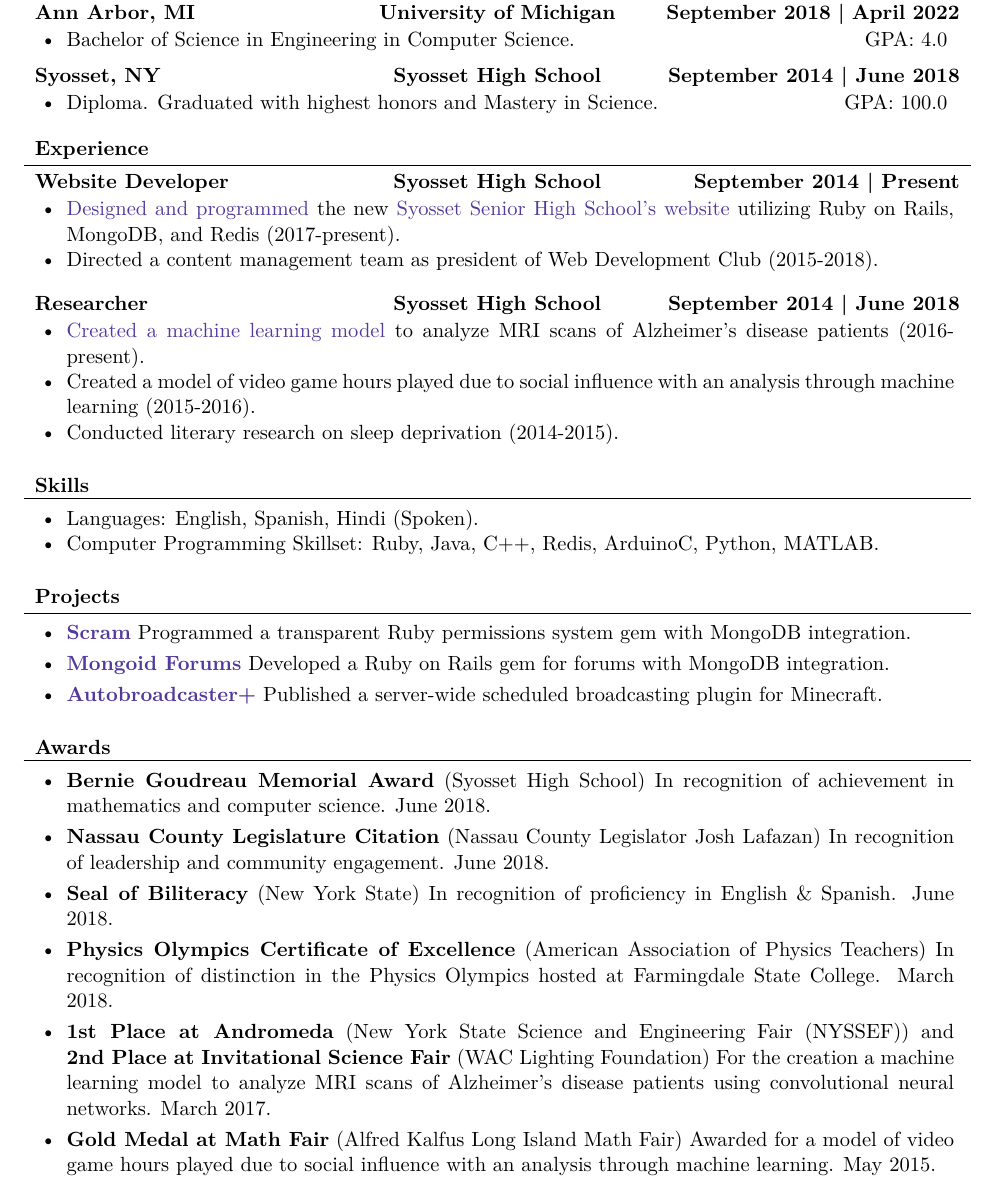
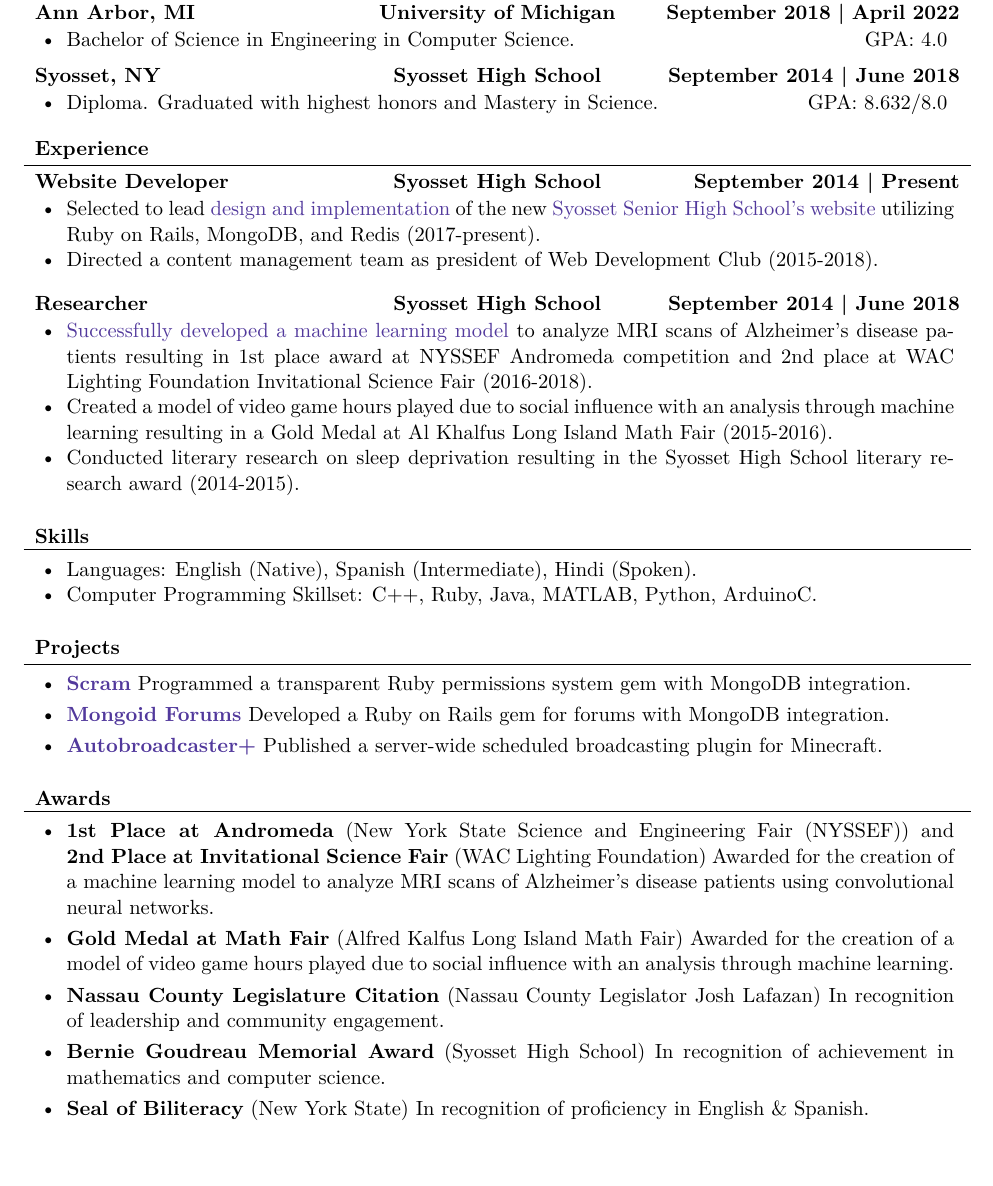
Before and after one commit to neiljohari/resume, a LaTeX CV (resume.tex): part of the page, cut so that both start at the same text, the shorter picture padded with empty space. Compiled offline with XeLaTeX.

Commit message:
Update GPA, action verbs, skills and awards
Use SHS 8 scale GPA
Expand researcher bullets
Add detail to languages, reorder CS skillset
Remove awards timeline, remove Physics Olympics award

```diff
--- a/resume.tex
+++ b/resume.tex
@@ -65,7 +65,7 @@
             \begin{itemize}
                 \item
                     Diploma. Graduated with highest honors and Mastery in Science.
-                    \hfill {GPA: 100.0}
+                    \hfill {GPA: 8.632/8.0}
                     \vspace*{-4pt}
             \end{itemize}
         \end{cvsubsection}
@@ -73,25 +73,25 @@
     \begin{cvsection}{Experience}
         \begin{cvsubsection}{Website Developer}{Syosset High School}{September 2014 | Present}
             \begin{itemize}%
-                \item \href{https://github.com/Syosset/syosset/}{Designed and programmed} the new \href{https://syosseths.com/}{Syosset Senior High School’s website} utilizing Ruby on Rails, MongoDB, and Redis (2017-present).
+                \item Selected to lead \href{https://github.com/Syosset/syosset/}{design and implementation} of the new \href{https://syosseths.com/}{Syosset Senior High School’s website} utilizing Ruby on Rails, MongoDB, and Redis (2017-present).
                 \item Directed a content management team as president of Web Development Club (2015-2018).
             \end{itemize}
         \end{cvsubsection}
         \begin{cvsubsection}{Researcher}{Syosset High School}{September 2014 | June 2018}
             \begin{itemize}%
-                \item \href{https://drive.google.com/open?id=0BwjeQIrDl4kCRGJPZHNoZWRIVFE}{Created a machine learning model} to analyze MRI scans of Alzheimer’s disease patients (2016-present).
-                \item Created a model of video game hours played due to social influence with an analysis through machine learning (2015-2016).
-                \item Conducted literary research on sleep deprivation (2014-2015).
+                \item \href{https://drive.google.com/open?id=0BwjeQIrDl4kCRGJPZHNoZWRIVFE}{Successfully developed a machine learning model} to analyze MRI scans of Alzheimer’s disease patients resulting in 1st place award at NYSSEF Andromeda competition and 2nd place at WAC Lighting Foundation Invitational Science Fair (2016-2018).
+                \item Created a model of video game hours played due to social influence with an analysis through machine learning resulting in a Gold Medal at Al Khalfus Long Island Math Fair (2015-2016).
+                \item Conducted literary research on sleep deprivation resulting in the Syosset High School literary research award (2014-2015).
             \end{itemize}
         \end{cvsubsection}
     \end{cvsection}
     \begin{cvsection}{Skills}
         \begin{cvsubsection}{}{}{}
             \begin{itemize}
-                \item Languages: English, Spanish, Hindi (Spoken).
+                \item Languages: English (Native), Spanish (Intermediate), Hindi (Spoken).
             \end{itemize}
             \begin{itemize}
-                \item Computer Programming Skillset:  Ruby, Java, C++, Redis, ArduinoC, Python, MATLAB.
+                \item Computer Programming Skillset:  C++, Ruby, Java, MATLAB, Python, ArduinoC.
             \end{itemize}
         \end{cvsubsection}
     \end{cvsection}
@@ -109,12 +109,11 @@
         \begin{cvsubsection}{}{}{}
             \begin{itemize}
                 \setlength\itemsep{3pt}
-                \item \textbf{Bernie Goudreau Memorial Award} (Syosset High School)  In recognition of achievement in mathematics and computer science. June 2018.
-                \item \textbf{Nassau County Legislature Citation} (Nassau County Legislator Josh Lafazan)  In recognition of leadership and community engagement. June 2018.
-                \item \textbf{Seal of Biliteracy} (New York State)  In recognition of proficiency in English \& Spanish. June 2018.
-                \item \textbf{Physics Olympics Certificate of Excellence} (American Association of Physics Teachers)  In recognition of distinction in the Physics Olympics hosted at Farmingdale State College. March 2018.
-                \item \textbf{1st Place at Andromeda} (New York State Science and Engineering Fair (NYSSEF)) and \linebreak \textbf{2nd Place at Invitational Science Fair} (WAC Lighting Foundation) For the creation a machine learning model to analyze MRI scans of Alzheimer’s disease patients using convolutional neural networks. March 2017.
-                \item \textbf{Gold Medal at Math Fair} (Alfred Kalfus Long Island Math Fair)  Awarded for a model of video game hours played due to social influence with an analysis through machine learning. May 2015.
+                \item \textbf{1st Place at Andromeda} (New York State Science and Engineering Fair (NYSSEF)) and \linebreak \textbf{2nd Place at Invitational Science Fair} (WAC Lighting Foundation) Awarded for the creation of a machine learning model to analyze MRI scans of Alzheimer’s disease patients using convolutional neural networks.
+                \item \textbf{Gold Medal at Math Fair} (Alfred Kalfus Long Island Math Fair) Awarded for the creation of a model of video game hours played due to social influence with an analysis through machine learning.
+                \item \textbf{Nassau County Legislature Citation} (Nassau County Legislator Josh Lafazan)  In recognition of leadership and community engagement.
+                \item \textbf{Bernie Goudreau Memorial Award} (Syosset High School)  In recognition of achievement in mathematics and computer science.
+                \item \textbf{Seal of Biliteracy} (New York State)  In recognition of proficiency in English \& Spanish.
             \end{itemize}
         \end{cvsubsection}
     \end{cvsection}
```
Also changed, not shown: resume.pdf.
